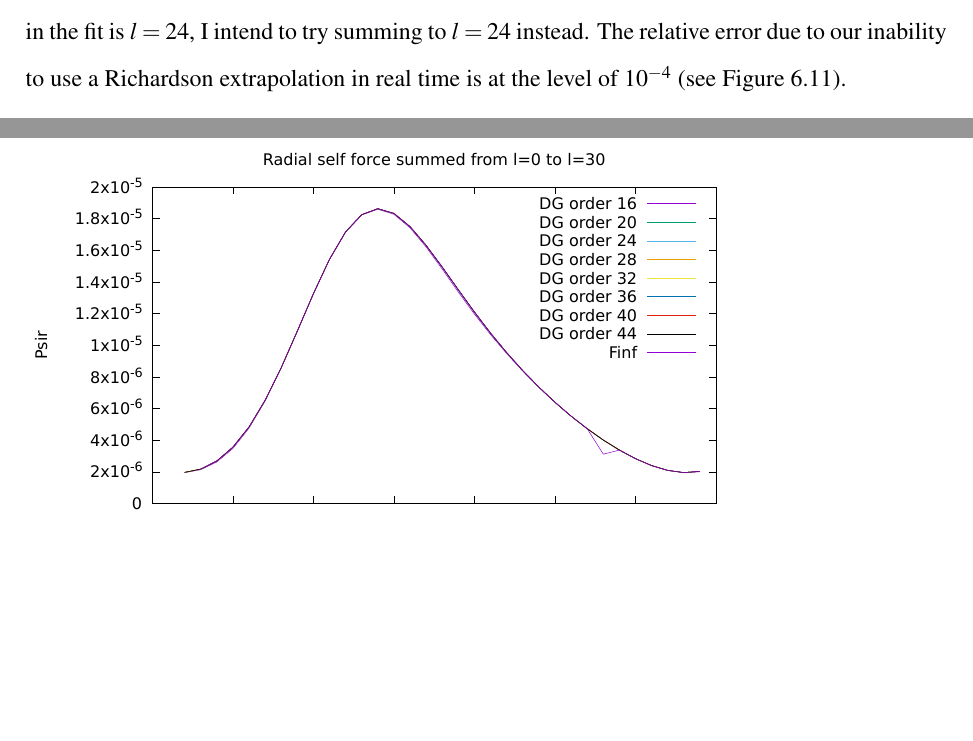
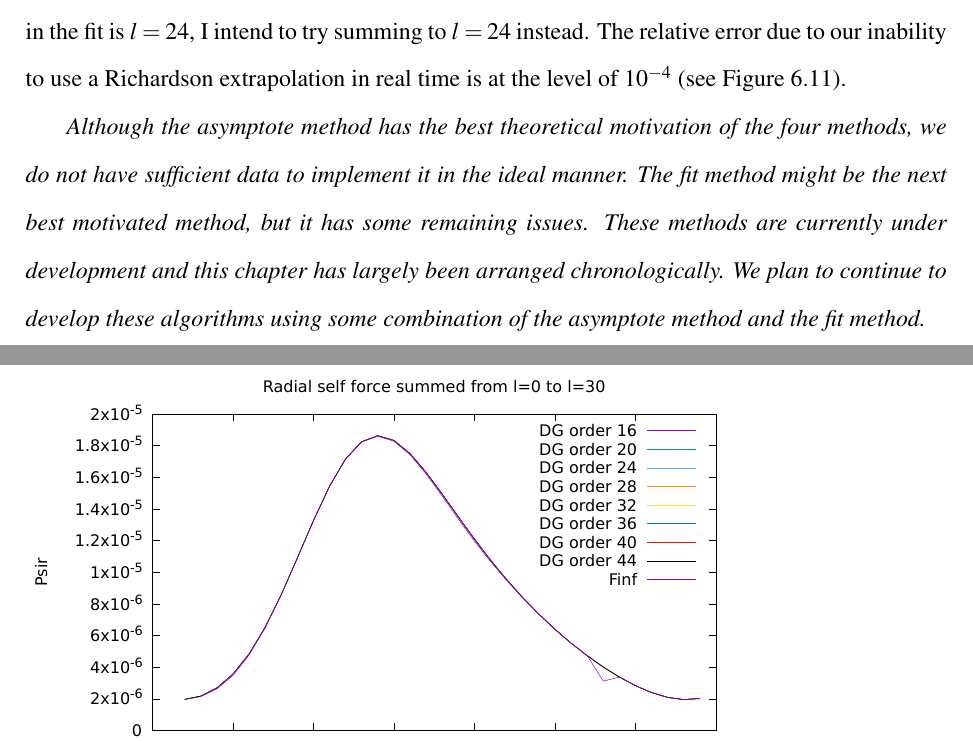
Before and after one commit to sdorsher/NumericalRelativityMastersExam, a LaTeX thesis (generalexammainfile.tex, which reads chapter6.tex): two parts of pages 55 and 56 of 80, joined at a grey line, cut so that both start at the same text, the shorter picture padded with empty space. Compiled offline with pdfLaTeX.

Commit message:
emphatic note added to the end of chapter 6

```diff
--- a/chapter6.tex
+++ b/chapter6.tex
@@ -125,6 +125,8 @@ However, sometimes, due to high roundoff noise or non-convergent behavior, a low
 
 After performing this selection of the best starting order, based on methods to look for asymptotes or reject outliers, I obtained the time evolution of the radial self force, summed from $l=0$ to $l=30$, shown in Figure~\ref{summixed}. The absolute error between $F_{inf}$ and the different DG orders is shown in Figure~\ref{absmixed} and the relative error is shown in Figure~\ref{relmixed}. There is one time where there is some kind of glitch in $F_{inf}$ that remains to be investigated; however, the evolution as a whole appears to be smooth. The absolute and relative error demonstrate that convergence is exponential until about DG order 36 or 40, and which point roundoff noise takes over. The best order for evolutions is therefore DG order 36. The spike is due to $l=25$ at $t=630$, where there is no starting order for which a solution exists. We have examined the time series data and there appears to be some truncation error in mode 16. There also appears to be some roundoff error in $l=25$ at $t=630$, though I have not yet compared it to other times. The truncation error in $l=16$ does not explain the lack of solutions in the extrapolations starting from higher DG orders. The roundoff noise might provide an explanation for this problem, but needs further investigation. In particular, since in the next chapter I conclude that the maximum l-mode that should be included in the fit is $l=24$, I intend to try summing to $l=24$ instead. The relative error due to our inability to use a Richardson extrapolation in real time is at the level of $10^{-4}$ (see Figure~\ref{relmixed}).
 
+{\em Although the asymptote method has the best theoretical motivation of the four methods, we do not have sufficient data to implement it in the ideal manner. The fit method might be the next best motivated method, but it has some remaining issues. These methods are currently under development and this chapter has largely been arranged chronologically. We plan to continue to develop these algorithms using some combination of the asymptote method and the fit method.}
+
 \begin{figure}
 \includegraphics{psirvtwfinfdgorders}
 \caption{Sum from $l=0$ to $l=30$ of the radial self force, comparing all DG orders to $F_{inf}$. This was obtained using the method based on asymptotes and averages with rejection of outliers.}
```
